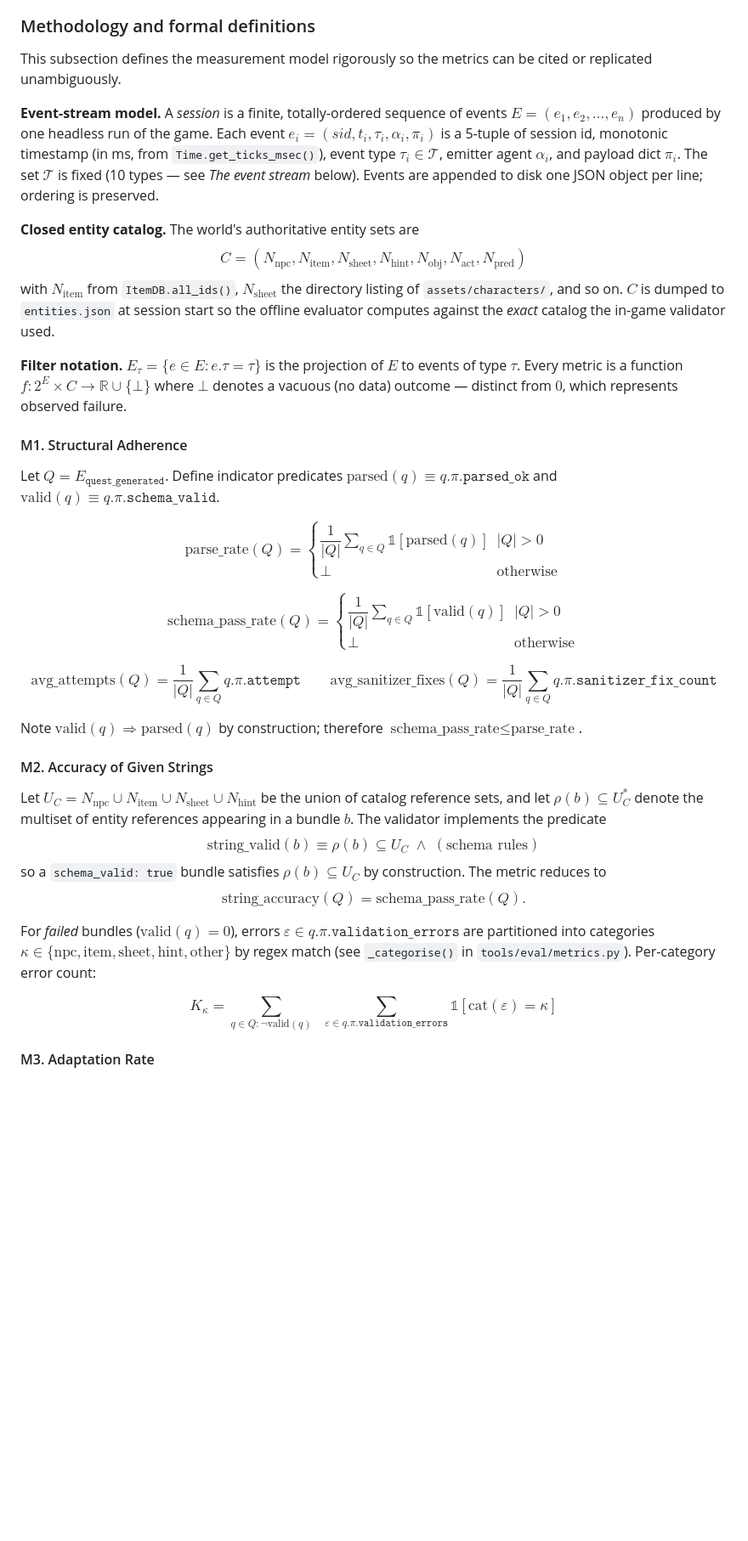
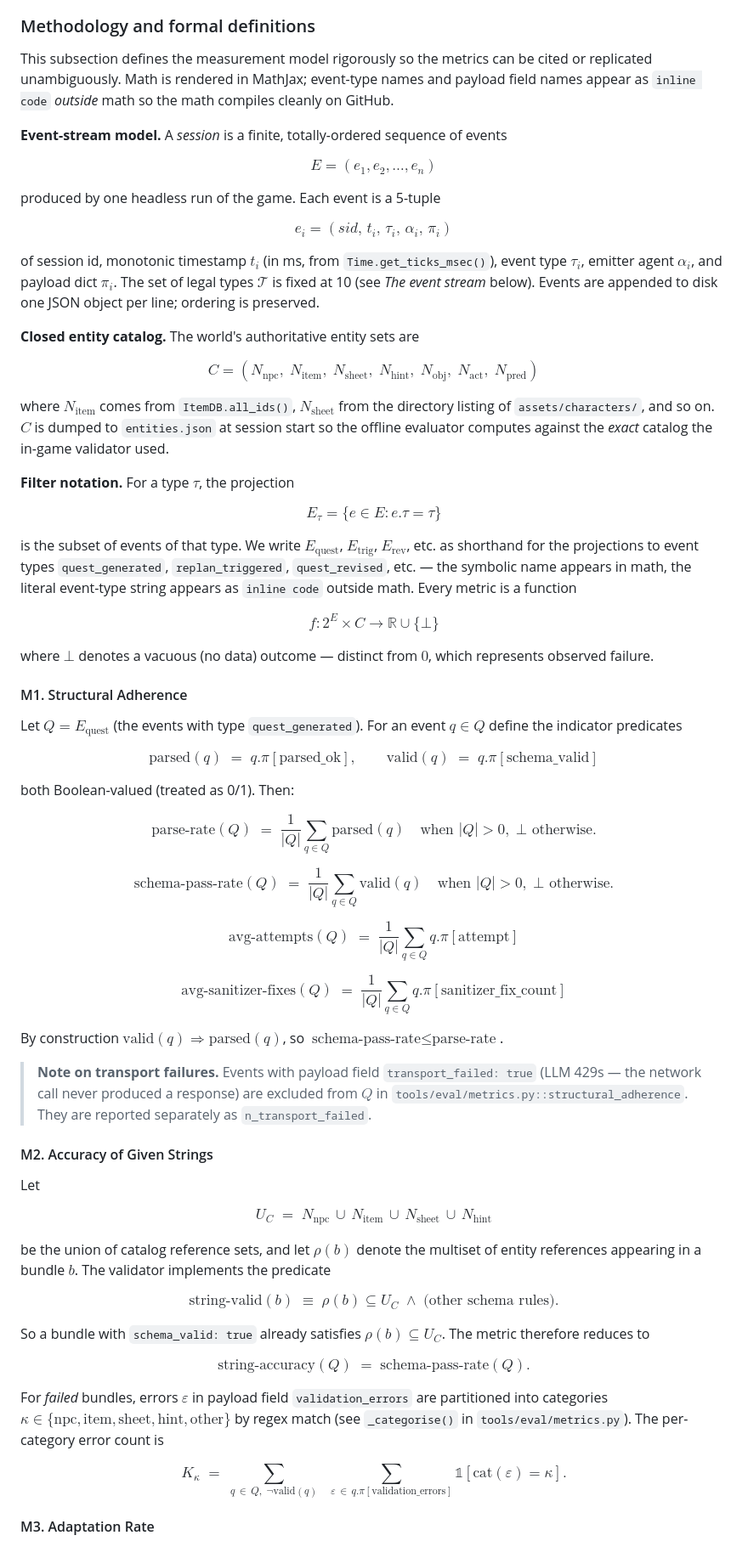
Before and after one commit to wachi35676/Agentic-Quest-Generator, a Markdown page: README.md, the part around one of its changes. Shown at 85% size. Drawn GitHub-style; blank space fills up the shorter version.

```diff
--- a/README.md
+++ b/README.md
@@ -625,48 +625,71 @@ The deliverables come from a paper-style framing where the question is *"is this
 
 ### Methodology and formal definitions
 
-This subsection defines the measurement model rigorously so the metrics can be cited or replicated unambiguously.
-
-**Event-stream model.** A *session* is a finite, totally-ordered sequence of events $E = (e_1, e_2, \ldots, e_n)$ produced by one headless run of the game. Each event $e_i = (\textit{sid}, t_i, \tau_i, \alpha_i, \pi_i)$ is a 5-tuple of session id, monotonic timestamp (in ms, from `Time.get_ticks_msec()`), event type $\tau_i \in \mathcal{T}$, emitter agent $\alpha_i$, and payload dict $\pi_i$. The set $\mathcal{T}$ is fixed (10 types — see *The event stream* below). Events are appended to disk one JSON object per line; ordering is preserved.
+This subsection defines the measurement model rigorously so the metrics can be cited or replicated unambiguously. Math is rendered in MathJax; event-type names and payload field names appear as `inline code` *outside* math so the math compiles cleanly on GitHub.
+
+**Event-stream model.** A *session* is a finite, totally-ordered sequence of events
+
+$$E = (e_1, e_2, \ldots, e_n)$$
+
+produced by one headless run of the game. Each event is a 5-tuple
+
+$$e_i = (\mathit{sid}, \, t_i, \, \tau_i, \, \alpha_i, \, \pi_i)$$
+
+of session id, monotonic timestamp $t_i$ (in ms, from `Time.get_ticks_msec()`), event type $\tau_i$, emitter agent $\alpha_i$, and payload dict $\pi_i$. The set of legal types $\mathcal{T}$ is fixed at 10 (see *The event stream* below). Events are appended to disk one JSON object per line; ordering is preserved.
 
 **Closed entity catalog.** The world's authoritative entity sets are
-$$C = (N_{\text{npc}}, N_{\text{item}}, N_{\text{sheet}}, N_{\text{hint}}, N_{\text{obj}}, N_{\text{act}}, N_{\text{pred}})$$
-with $N_{\text{item}}$ from `ItemDB.all_ids()`, $N_{\text{sheet}}$ the directory listing of `assets/characters/`, and so on. $C$ is dumped to `entities.json` at session start so the offline evaluator computes against the *exact* catalog the in-game validator used.
-
-**Filter notation.** $E_\tau = \{e \in E : e.\tau = \tau\}$ is the projection of $E$ to events of type $\tau$. Every metric is a function $f: 2^E \times C \to \mathbb{R} \cup \{\bot\}$ where $\bot$ denotes a vacuous (no data) outcome — distinct from $0$, which represents observed failure.
+
+$$C = (N_\text{npc}, \; N_\text{item}, \; N_\text{sheet}, \; N_\text{hint}, \; N_\text{obj}, \; N_\text{act}, \; N_\text{pred})$$
+
+where $N_\text{item}$ comes from `ItemDB.all_ids()`, $N_\text{sheet}$ from the directory listing of `assets/characters/`, and so on. $C$ is dumped to `entities.json` at session start so the offline evaluator computes against the *exact* catalog the in-game validator used.
+
+**Filter notation.** For a type $\tau$, the projection
+
+$$E_\tau = \{ e \in E : e.\tau = \tau \}$$
+
+is the subset of events of that type. We write $E_\text{quest}$, $E_\text{trig}$, $E_\text{rev}$, etc. as shorthand for the projections to event types `quest_generated`, `replan_triggered`, `quest_revised`, etc. — the symbolic name appears in math, the literal event-type string appears as `inline code` outside math. Every metric is a function
+
+$$f : 2^E \times C \to \mathbb{R} \cup \{\bot\}$$
+
+where $\bot$ denotes a vacuous (no data) outcome — distinct from $0$, which represents observed failure.
 
 #### M1. Structural Adherence
 
-Let $Q = E_{\texttt{quest\_generated}}$. Define indicator predicates
-$\text{parsed}(q) \equiv q.\pi.\texttt{parsed\_ok}$ and
-$\text{valid}(q) \equiv q.\pi.\texttt{schema\_valid}$.
-
-$$
-\text{parse\_rate}(Q) = \begin{cases} \dfrac{1}{\lvert Q \rvert} \sum_{q \in Q} \mathbb{1}[\text{parsed}(q)] & \lvert Q \rvert > 0 \\ \bot & \text{otherwise} \end{cases}
-$$
-
-$$
-\text{schema\_pass\_rate}(Q) = \begin{cases} \dfrac{1}{\lvert Q \rvert} \sum_{q \in Q} \mathbb{1}[\text{valid}(q)] & \lvert Q \rvert > 0 \\ \bot & \text{otherwise} \end{cases}
-$$
-
-$$
-\text{avg\_attempts}(Q) = \frac{1}{\lvert Q \rvert} \sum_{q \in Q} q.\pi.\texttt{attempt}
-\qquad
-\text{avg\_sanitizer\_fixes}(Q) = \frac{1}{\lvert Q \rvert} \sum_{q \in Q} q.\pi.\texttt{sanitizer\_fix\_count}
-$$
-
-Note $\text{valid}(q) \Rightarrow \text{parsed}(q)$ by construction; therefore $\text{schema\_pass\_rate} \le \text{parse\_rate}$.
+Let $Q = E_\text{quest}$ (the events with type `quest_generated`). For an event $q \in Q$ define the indicator predicates
+
+$$\text{parsed}(q) \;=\; q.\pi[\text{parsed\_ok}], \qquad \text{valid}(q) \;=\; q.\pi[\text{schema\_valid}]$$
+
+both Boolean-valued (treated as 0/1). Then:
+
+$$\text{parse-rate}(Q) \;=\; \frac{1}{|Q|} \sum_{q \in Q} \text{parsed}(q) \quad \text{when } |Q| > 0, \;\bot \text{ otherwise.}$$
+
+$$\text{schema-pass-rate}(Q) \;=\; \frac{1}{|Q|} \sum_{q \in Q} \text{valid}(q) \quad \text{when } |Q| > 0, \;\bot \text{ otherwise.}$$
+
+$$\text{avg-attempts}(Q) \;=\; \frac{1}{|Q|} \sum_{q \in Q} q.\pi[\text{attempt}]$$
+
+$$\text{avg-sanitizer-fixes}(Q) \;=\; \frac{1}{|Q|} \sum_{q \in Q} q.\pi[\text{sanitizer\_fix\_count}]$$
+
+By construction $\text{valid}(q) \Rightarrow \text{parsed}(q)$, so $\text{schema-pass-rate} \le \text{parse-rate}$.
+
+> **Note on transport failures.** Events with payload field `transport_failed: true` (LLM 429s — the network call never produced a response) are excluded from $Q$ in `tools/eval/metrics.py::structural_adherence`. They are reported separately as `n_transport_failed`.
 
 #### M2. Accuracy of Given Strings
 
-Let $U_C = N_{\text{npc}} \cup N_{\text{item}} \cup N_{\text{sheet}} \cup N_{\text{hint}}$ be the union of catalog reference sets, and let $\rho(b) \subseteq U_C^{*}$ denote the multiset of entity references appearing in a bundle $b$. The validator implements the predicate
-$$\text{string\_valid}(b) \equiv \rho(b) \subseteq U_C \;\land\; (\text{schema rules})$$
-so a `schema_valid: true` bundle satisfies $\rho(b) \subseteq U_C$ by construction. The metric reduces to
-$$\text{string\_accuracy}(Q) = \text{schema\_pass\_rate}(Q).$$
-
-For *failed* bundles ($\text{valid}(q) = 0$), errors $\varepsilon \in q.\pi.\texttt{validation\_errors}$ are partitioned into categories $\kappa \in \{\text{npc}, \text{item}, \text{sheet}, \text{hint}, \text{other}\}$ by regex match (see `_categorise()` in `tools/eval/metrics.py`). Per-category error count:
-
-$$K_\kappa = \sum_{q \in Q : \neg \text{valid}(q)} \;\; \sum_{\varepsilon \in q.\pi.\texttt{validation\_errors}} \mathbb{1}[\text{cat}(\varepsilon) = \kappa]$$
+Let
+
+$$U_C \;=\; N_\text{npc} \,\cup\, N_\text{item} \,\cup\, N_\text{sheet} \,\cup\, N_\text{hint}$$
+
+be the union of catalog reference sets, and let $\rho(b)$ denote the multiset of entity references appearing in a bundle $b$. The validator implements the predicate
+
+$$\text{string-valid}(b) \;\equiv\; \rho(b) \subseteq U_C \;\land\; \text{(other schema rules)}.$$
+
+So a bundle with `schema_valid: true` already satisfies $\rho(b) \subseteq U_C$. The metric therefore reduces to
+
+$$\text{string-accuracy}(Q) \;=\; \text{schema-pass-rate}(Q).$$
+
+For *failed* bundles, errors $\varepsilon$ in payload field `validation_errors` are partitioned into categories $\kappa \in \{\text{npc}, \text{item}, \text{sheet}, \text{hint}, \text{other}\}$ by regex match (see `_categorise()` in `tools/eval/metrics.py`). The per-category error count is
+
+$$K_\kappa \;=\; \sum_{q \,\in\, Q,\; \neg\text{valid}(q)} \;\; \sum_{\varepsilon \,\in\, q.\pi[\text{validation\_errors}]} \mathbb{1}[\text{cat}(\varepsilon) = \kappa].$$
 
 #### M3. Adaptation Rate
 
```
Also changed, not shown: other parts of README.md (+37 -25 lines).
